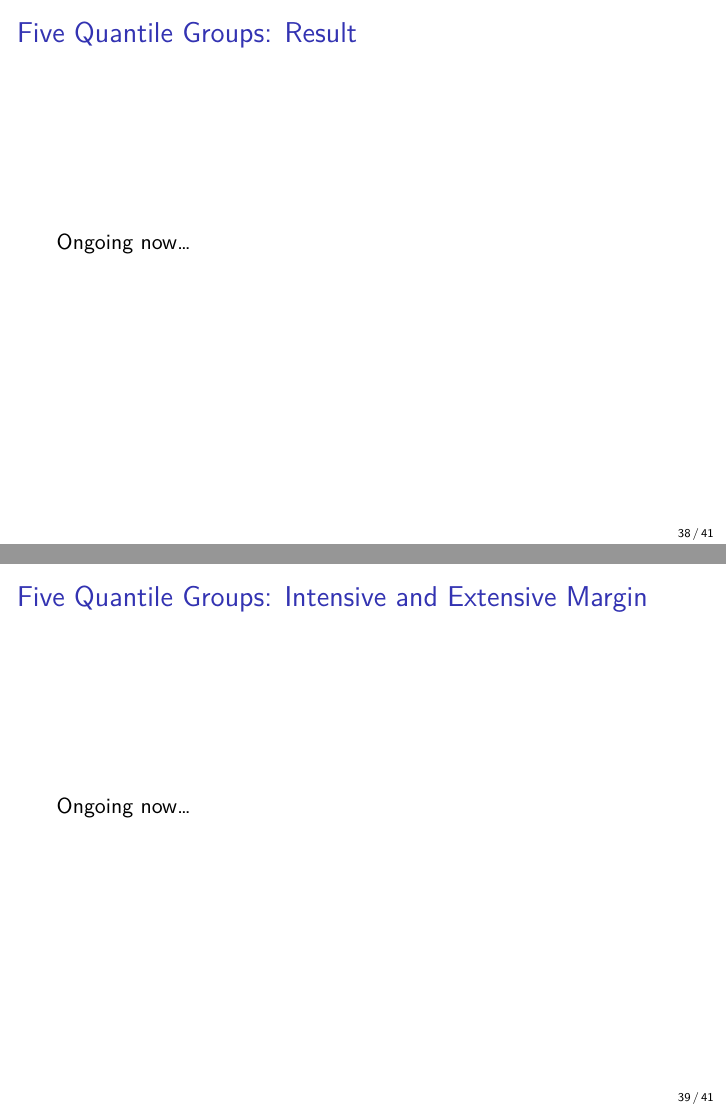
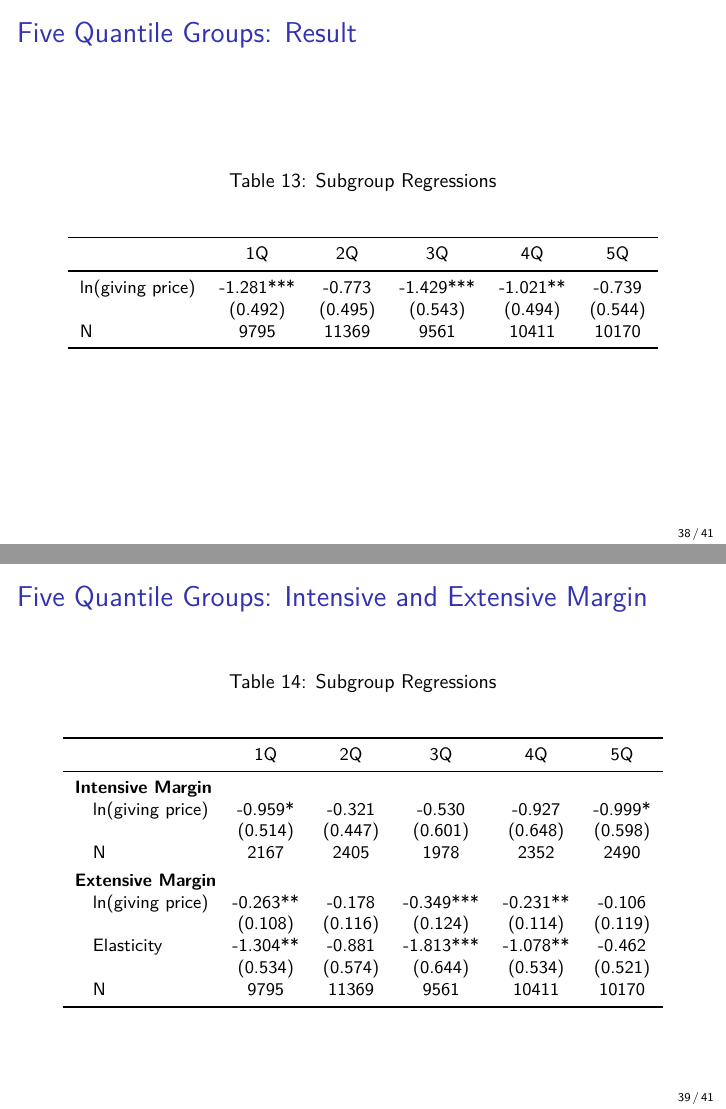
Before and after one commit to KatoPachi/NASTAB, LaTeX slides (report/slides.tex): pages 38 and 39 of 41, joined at a grey line. The pictures show the PDF file report/slides.pdf that the author committed with the source.

Commit message:
Five Quantile Groupのサブセット回帰をRmdに追加 - #55

```diff
--- a/report/slides.tex
+++ b/report/slides.tex
@@ -631,4 +627,12 @@ index.
 
 \begin{frame}{Five Quantile Groups: Result}
 \protect\hypertarget{five-quantile-groups-result}{}
-Ongoing now\ldots{}
+\begin{table}
+
+\caption{\label{tab:kableEstimateElasticityByTrustGroup}Subgroup Regressions}
+\centering
+\fontsize{9}{11}\selectfont
+\begin{tabular}[t]{lccccc}
+\toprule
+ & 1Q & 2Q & 3Q & 4Q & 5Q\\
+\midrule
@@ -635,3 +642,6 @@ Ongoing now\ldots{}
+\bottomrule
+\end{tabular}
+\end{table}
 \end{frame}
 
 \begin{frame}{Five Quantile Groups: Intensive and Extensive Margin}
@@ -639,0 +659 @@ Ongoing now\ldots{}
+\multicolumn{6}{l}{\textbf{Intensive Margin}}\\
@@ -738,12 +771,49 @@ efficient index.
 
 \begin{frame}{Five Quantile Groups: Result}
 \protect\hypertarget{five-quantile-groups-result-1}{}
-Ongoing now\ldots{}
+\begin{table}
+
+\caption{\label{tab:kableEstimateElasticityByEfficientGroup}Subgroup Regressions}
+\centering
+\fontsize{9}{11}\selectfont
+\begin{tabular}[t]{lccccc}
+\toprule
+ & 1Q & 2Q & 3Q & 4Q & 5Q\\
+\midrule
+ln(giving price) & -1.281*** & -0.773 & -1.429*** & -1.021** & -0.739\\
+ & (0.492) & (0.495) & (0.543) & (0.494) & (0.544)\\
+N & 9795 & 11369 & 9561 & 10411 & 10170\\
+\bottomrule
+\end{tabular}
+\end{table}
 \end{frame}
 
 \begin{frame}{Five Quantile Groups: Intensive and Extensive Margin}
 \protect\hypertarget{five-quantile-groups-intensive-and-extensive-margin-1}{}
-Ongoing now\ldots{}
+\begin{table}
+
+\caption{\label{tab:kableEstimateElasticityIntExtByEfficientGroup}Subgroup Regressions}
+\centering
+\fontsize{9}{11}\selectfont
+\begin{tabular}[t]{lccccc}
+\toprule
+ & 1Q & 2Q & 3Q & 4Q & 5Q\\
+\midrule
+\addlinespace[0.3em]
+\multicolumn{6}{l}{\textbf{Intensive Margin}}\\
+\hspace{1em}ln(giving price) & -0.959* & -0.321 & -0.530 & -0.927 & -0.999*\\
+\hspace{1em} & (0.514) & (0.447) & (0.601) & (0.648) & (0.598)\\
+\hspace{1em}N & 2167 & 2405 & 1978 & 2352 & 2490\\
+\addlinespace[0.3em]
+\multicolumn{6}{l}{\textbf{Extensive Margin}}\\
+\hspace{1em}ln(giving price) & -0.263** & -0.178 & -0.349*** & -0.231** & -0.106\\
+\hspace{1em} & (0.108) & (0.116) & (0.124) & (0.114) & (0.119)\\
+\hspace{1em}Elasticity & -1.304** & -0.881 & -1.813*** & -1.078** & -0.462\\
+\hspace{1em} & (0.534) & (0.574) & (0.644) & (0.534) & (0.521)\\
+\hspace{1em}N & 9795 & 11369 & 9561 & 10411 & 10170\\
+\bottomrule
+\end{tabular}
+\end{table}
 \end{frame}
 
 \begin{frame}{Three Quantile Groups: Result}
```
Also changed, not shown: report/slides.pdf, report/slides.tex (43 more changed lines), 3 other files.
